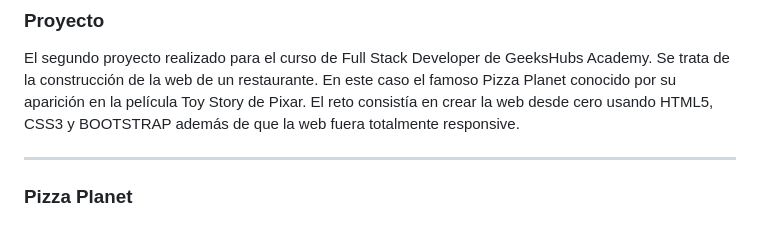
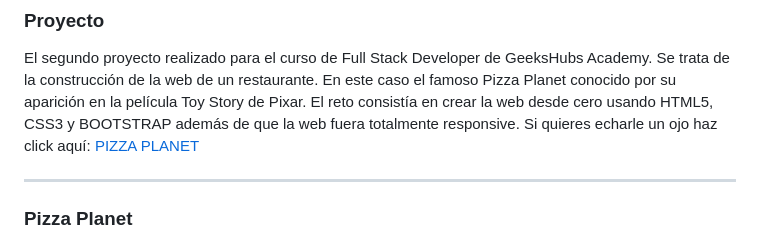
Before and after one commit to Coral-JM/pizzaPlanetRestaurant, a Markdown page: README.md, the part around the change. Rendered like a GitHub page.

Commit message:
Link added in readme

```diff
--- a/README.md
+++ b/README.md
@@ -12,6 +12,7 @@
 
 El segundo proyecto realizado para el curso de Full Stack Developer de GeeksHubs Academy.
 Se trata de la construcción de la web de un restaurante. En este caso el famoso Pizza Planet conocido por su aparición en la película Toy Story de Pixar. El reto consistía en crear la web desde cero usando HTML5, CSS3 y BOOTSTRAP además de que la web fuera totalmente responsive.
+Si quieres echarle un ojo haz click aquí: [PIZZA PLANET](https://coral-jm.github.io/pizzaPlanetRestaurant/)
 
 ---
 
```
